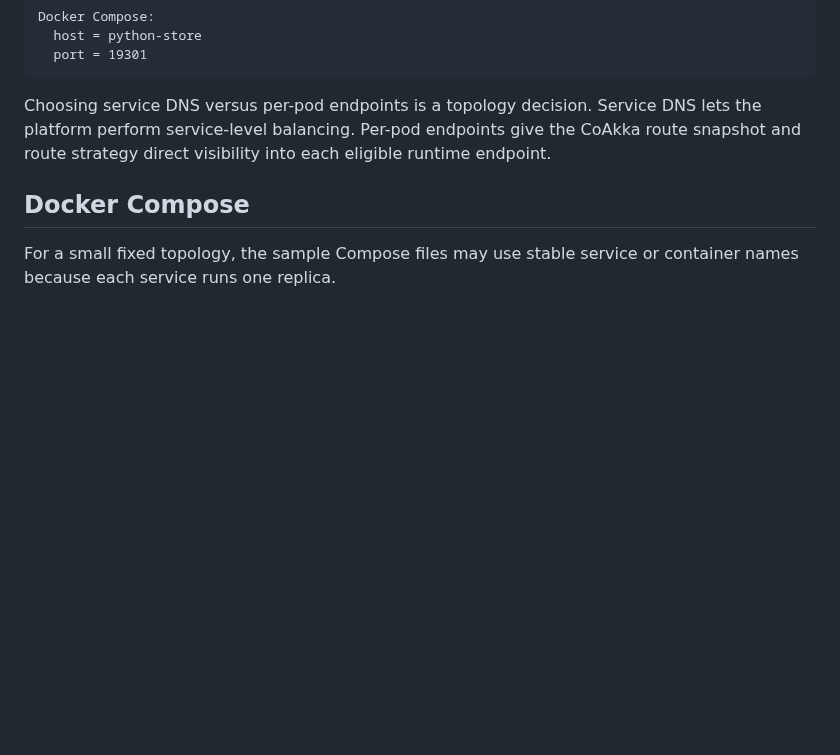
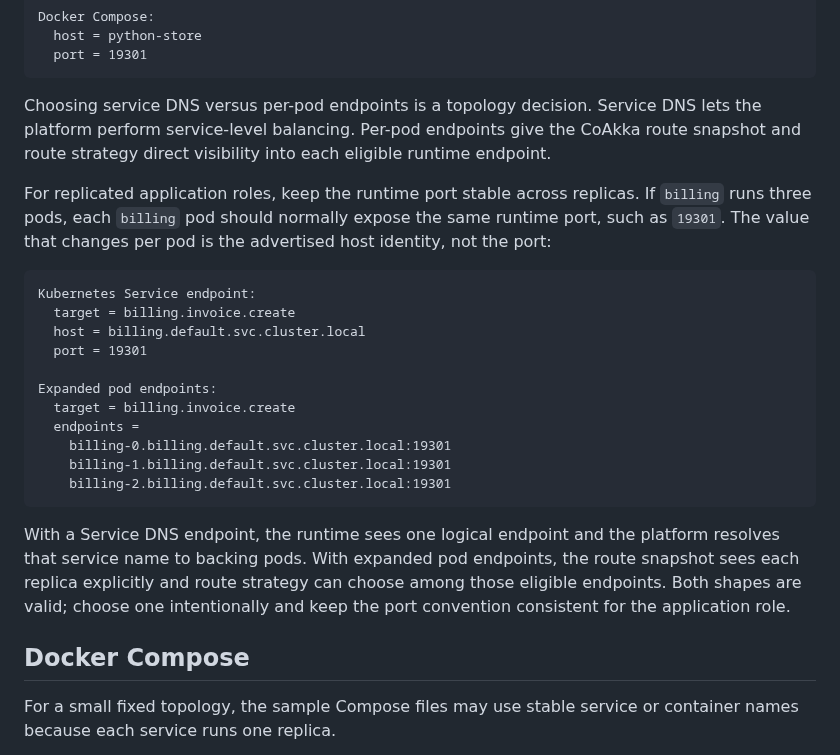
Before and after one commit to phuong-tran/coakka-samples, a Markdown page: docs/containerized-runtime.md, the part around the change. GitHub-like rendering; blank space fills up the shorter version.

````diff
--- a/docs/containerized-runtime.md
+++ b/docs/containerized-runtime.md
@@ -159,6 +159,31 @@ DNS lets the platform perform service-level balancing. Per-pod endpoints give
 the CoAkka route snapshot and route strategy direct visibility into each
 eligible runtime endpoint.
 
+For replicated application roles, keep the runtime port stable across replicas.
+If `billing` runs three pods, each `billing` pod should normally expose the same
+runtime port, such as `19301`. The value that changes per pod is the advertised
+host identity, not the port:
+
+```text
+Kubernetes Service endpoint:
+  target = billing.invoice.create
+  host = billing.default.svc.cluster.local
+  port = 19301
+
+Expanded pod endpoints:
+  target = billing.invoice.create
+  endpoints =
+    billing-0.billing.default.svc.cluster.local:19301
+    billing-1.billing.default.svc.cluster.local:19301
+    billing-2.billing.default.svc.cluster.local:19301
+```
+
+With a Service DNS endpoint, the runtime sees one logical endpoint and the
+platform resolves that service name to backing pods. With expanded pod
+endpoints, the route snapshot sees each replica explicitly and route strategy
+can choose among those eligible endpoints. Both shapes are valid; choose one
+intentionally and keep the port convention consistent for the application role.
+
 ## Docker Compose
 
 For a small fixed topology, the sample Compose files may use stable service or
````
Also changed, not shown: README.md (+1 -1 lines), docs/runtime-integration-guide.md (+26 -1 lines).
